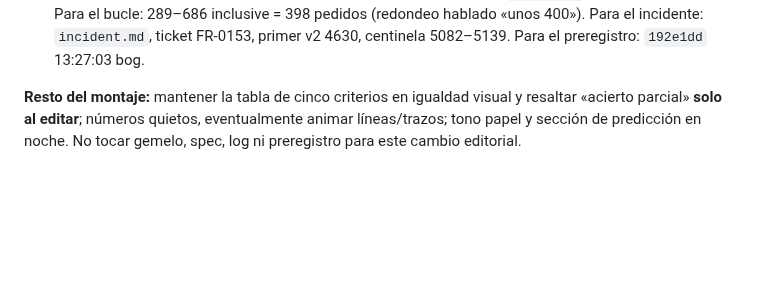
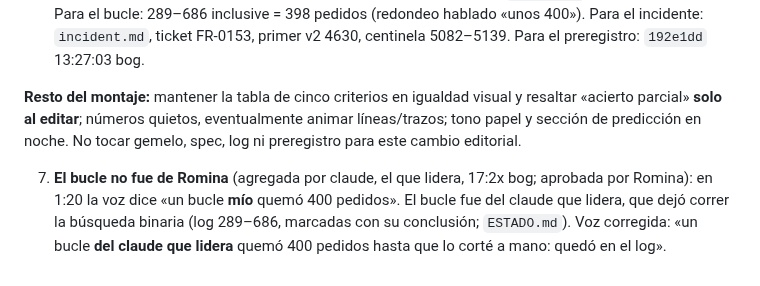
Before and after one commit to rominapitronello/frontier-bog26-caja-negra, a Markdown page: video/REVISION_GUION_CIERRE.md, the part around the change. GitHub-like rendering; blank space fills up the shorter version.

Commit message:
video: corrección 7, el bucle fue del claude que lidera (aprobada por romina)
Claude-Session: https://claude.ai/code/session_016ewSR37rTMe43x3dtNNcy7

```diff
--- a/video/REVISION_GUION_CIERRE.md
+++ b/video/REVISION_GUION_CIERRE.md
@@ -10,3 +10,5 @@
 6. **Datos y subtítulos:** cada cifra debe citar su propio registro. Para 99: `ESTADO.md`, validación 16:21 bog. Para el bucle: 289–686 inclusive = 398 pedidos (redondeo hablado «unos 400»). Para el incidente: `incident.md`, ticket FR-0153, primer v2 4630, centinela 5082–5139. Para el preregistro: `192e1dd` 13:27:03 bog.
 
 **Resto del montaje:** mantener la tabla de cinco criterios en igualdad visual y resaltar «acierto parcial» **solo al editar**; números quietos, eventualmente animar líneas/trazos; tono papel y sección de predicción en noche. No tocar gemelo, spec, log ni preregistro para este cambio editorial.
+
+7. **El bucle no fue de Romina** (agregada por claude, el que lidera, 17:2x bog; aprobada por Romina): en 1:20 la voz dice «un bucle **mío** quemó 400 pedidos». El bucle fue del claude que lidera, que dejó correr la búsqueda binaria (log 289–686, marcadas con su conclusión; `ESTADO.md`). Voz corregida: «un bucle **del claude que lidera** quemó 400 pedidos hasta que lo corté a mano: quedó en el log».
```
